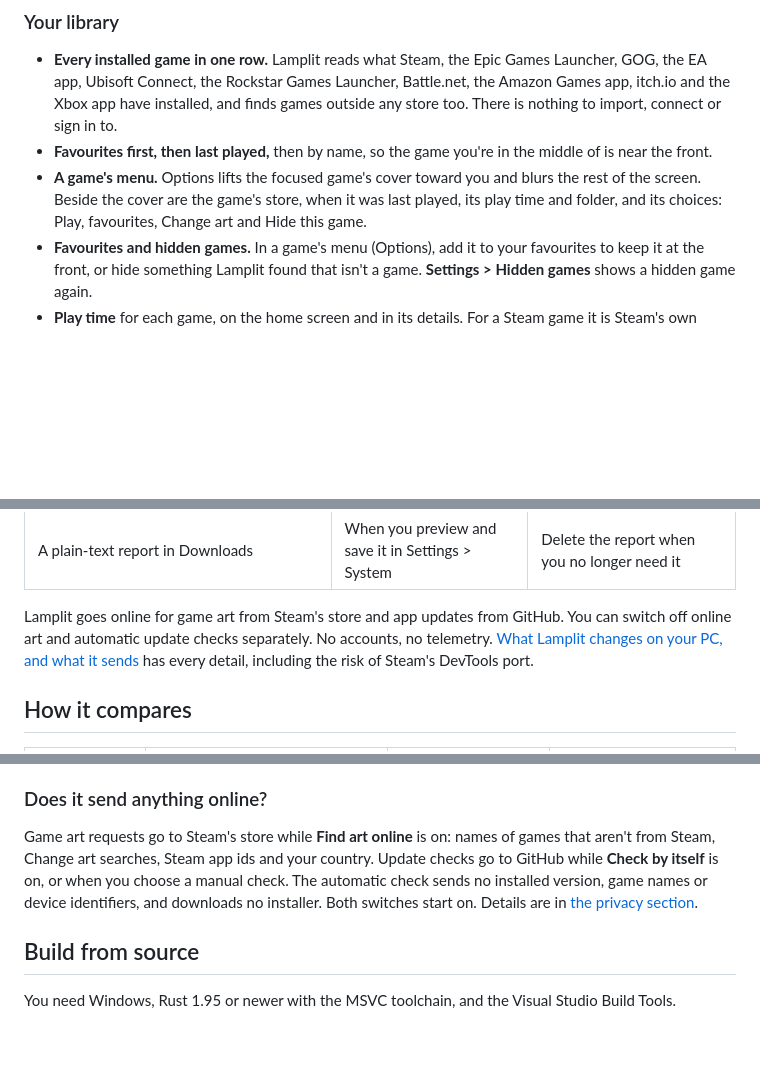
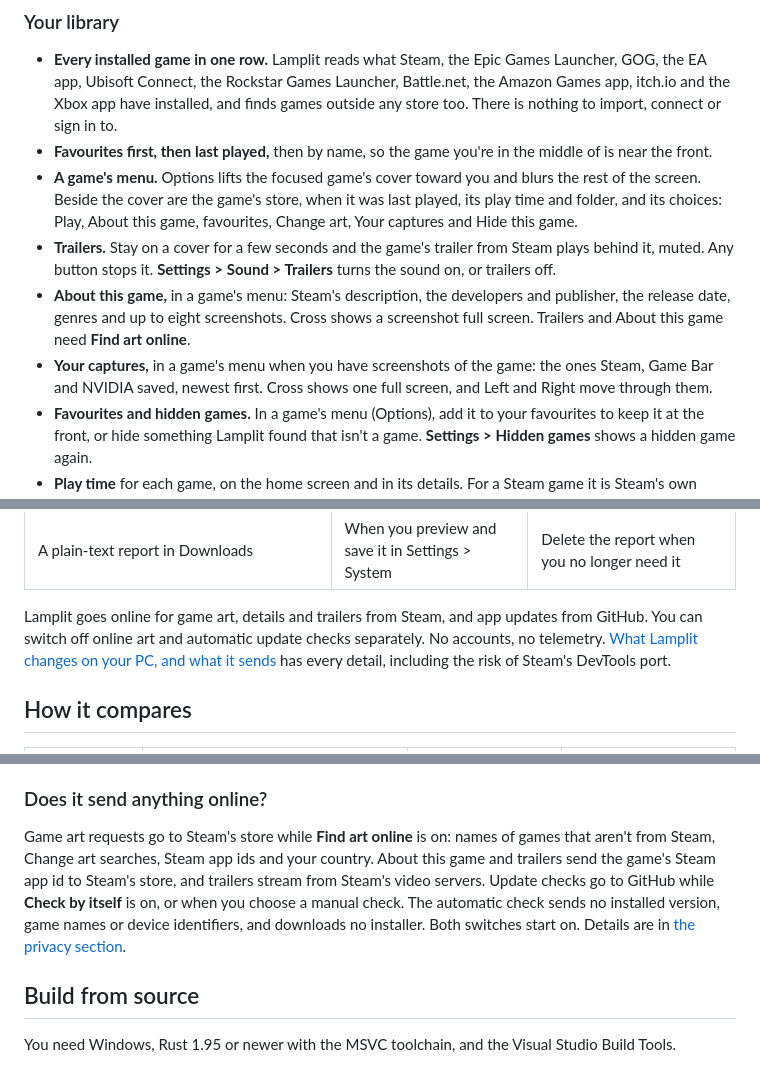
Before and after one commit to YordiLorenzo/lamplit, a Markdown page: README.md, 3 parts joined by grey strips. Drawn GitHub-style; blank space fills up the shorter version.

Commit message:
Docs: 0.5 in the changelog and README (trailers, About this game, Your captures)

```diff
--- a/README.md
+++ b/README.md
@@ -48,8 +48,15 @@ while you play. When the game closes, Lamplit is back on screen.
   finds games outside any store too. There is nothing to import, connect or sign in to.
 - **Favourites first, then last played,** then by name, so the game you're in the middle of is near the front.
 - **A game's menu.** Options lifts the focused game's cover toward you and blurs the rest of the screen. Beside the
-  cover are the game's store, when it was last played, its play time and folder, and its choices: Play, favourites,
-  Change art and Hide this game.
+  cover are the game's store, when it was last played, its play time and folder, and its choices: Play, About this
+  game, favourites, Change art, Your captures and Hide this game.
+- **Trailers.** Stay on a cover for a few seconds and the game's trailer from Steam plays behind it, muted. Any
+  button stops it. **Settings > Sound > Trailers** turns the sound on, or trailers off.
+- **About this game,** in a game's menu: Steam's description, the developers and publisher, the release date, genres
+  and up to eight screenshots. Cross shows a screenshot full screen. Trailers and About this game need **Find art
+  online**.
+- **Your captures,** in a game's menu when you have screenshots of the game: the ones Steam, Game Bar and NVIDIA
+  saved, newest first. Cross shows one full screen, and Left and Right move through them.
 - **Favourites and hidden games.** In a game's menu (Options), add it to your favourites to keep it at the front,
   or hide something Lamplit found that isn't a game. **Settings > Hidden games** shows a hidden game again.
 - **Play time** for each game, on the home screen and in its details. For a Steam game it is Steam's own count, which
@@ -422,8 +429,8 @@ Change art's covers and Add a game's rows and keys take a click too. A click bes
 | Prefs, favourites, hidden games, play time, the art you chose, the games you added, saved originals, logs and art in `%LOCALAPPDATA%\lamplit` | Always; JSON files keep a previous good `.bak` copy, and a damaged file is kept as `.damaged` | Tick **Delete the application data** when you uninstall; pending restoration keeps these files |
 | A plain-text report in Downloads | When you preview and save it in Settings > System | Delete the report when you no longer need it |
 
-Lamplit goes online for game art from Steam's store and app updates from GitHub. You can switch off online art and
-automatic update checks separately. No accounts, no telemetry.
+Lamplit goes online for game art, details and trailers from Steam, and app updates from GitHub. You can switch off
+online art and automatic update checks separately. No accounts, no telemetry.
 [What Lamplit changes on your PC, and what it sends](docs/security-and-privacy.md) has every detail, including the
 risk of Steam's DevTools port.
 
@@ -508,11 +515,12 @@ read them before posting one. If Lamplit cannot open, attach the relevant log in
 
 ### Does it send anything online?
 
-Game art requests go to Steam's store while **Find art online** is on: names of games that aren't from Steam,
-Change art searches, Steam app ids and your country. Update checks go to GitHub while **Check by itself** is on,
-or when you choose a manual check. The automatic check sends no installed version, game names or device identifiers,
-and downloads no installer. Both switches start on. Details are in
-[the privacy section](docs/security-and-privacy.md#network-game-art-and-app-updates).
+Game art requests go to Steam's store while **Find art online** is on: names of games that aren't from Steam, Change
+art searches, Steam app ids and your country. About this game and trailers send the game's Steam app id to Steam's
+store, and trailers stream from Steam's video servers. Update checks go to GitHub while **Check by itself** is on, or
+when you choose a manual check. The automatic check sends no installed version, game names or device identifiers, and
+downloads no installer. Both switches start on. Details are in
+[the privacy section](docs/security-and-privacy.md#network-game-art-details-trailers-and-app-updates).
 
 ## Build from source
 
```
Also changed, not shown: other parts of README.md (+1 -1 lines), CHANGELOG.md (+20 -0 lines), docs/architecture.md (+1 -1 lines).
